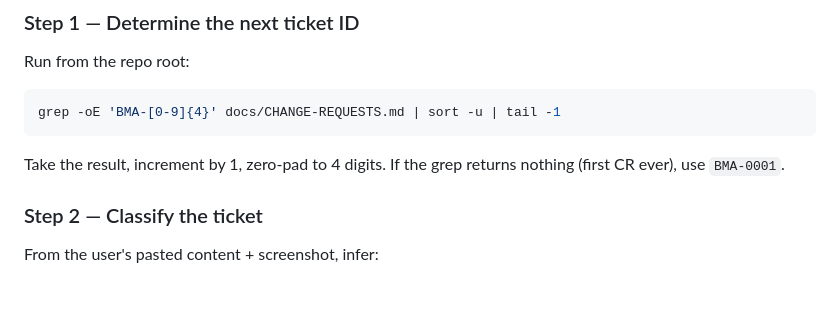
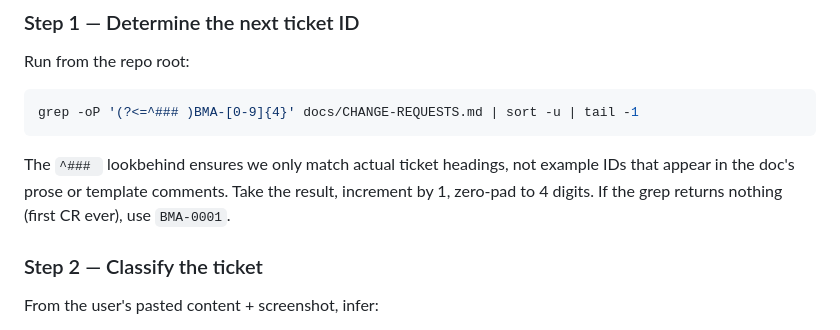
Before and after one commit to daynearnett/blubranch-mono, a Markdown page: docs/CR-HANDLING.md, the part around the change. Drawn GitHub-style; blank space fills up the shorter version.

````diff
--- a/docs/CR-HANDLING.md
+++ b/docs/CR-HANDLING.md
@@ -15,10 +15,10 @@ This file is the operational playbook Claude Code follows when filing or editing
 Run from the repo root:
 
 ```bash
-grep -oE 'BMA-[0-9]{4}' docs/CHANGE-REQUESTS.md | sort -u | tail -1
+grep -oP '(?<=^### )BMA-[0-9]{4}' docs/CHANGE-REQUESTS.md | sort -u | tail -1
 ```
 
-Take the result, increment by 1, zero-pad to 4 digits. If the grep returns nothing (first CR ever), use `BMA-0001`.
+The `^### ` lookbehind ensures we only match actual ticket headings, not example IDs that appear in the doc's prose or template comments. Take the result, increment by 1, zero-pad to 4 digits. If the grep returns nothing (first CR ever), use `BMA-0001`.
 
 ### Step 2 — Classify the ticket
 
````
Also changed, not shown: docs/CHANGE-REQUESTS.md (+15 -0 lines).
